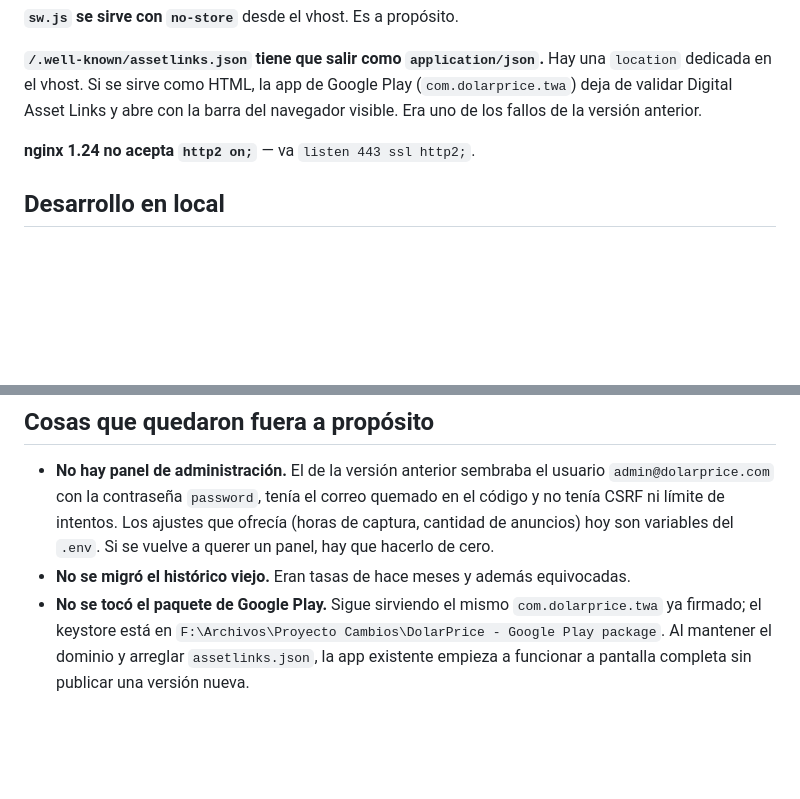
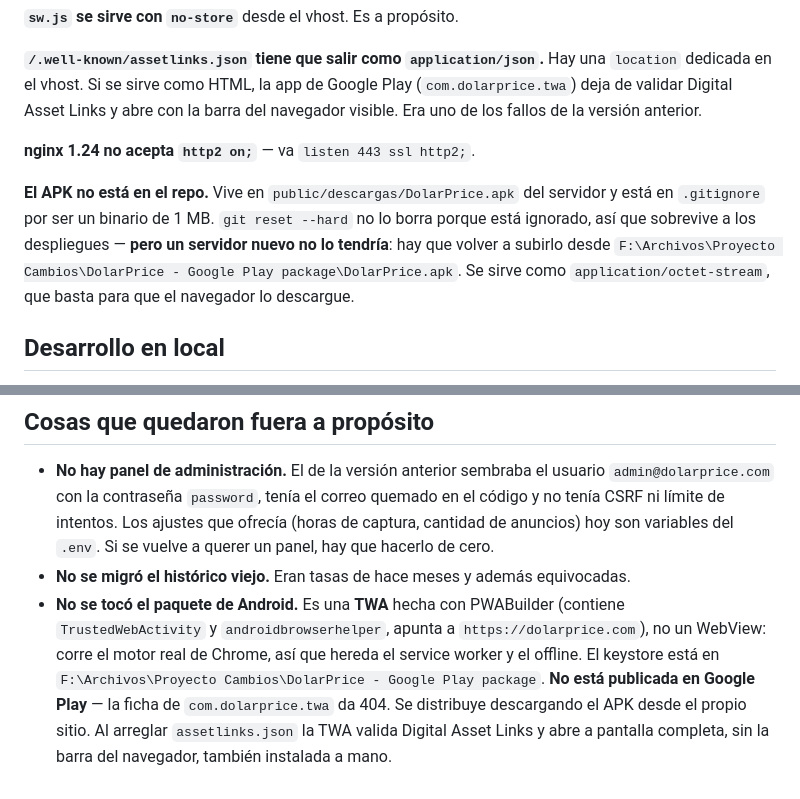
Before and after one commit to DelvyG/dolarprice, a Markdown page: CLAUDE.md, 2 parts joined by grey strips. Drawn GitHub-style; blank space fills up the shorter version.

Commit message:
Notas sobre el APK y la app de Android
Se corrige lo que decia antes: la app NO esta publicada en Google Play, la
ficha de com.dolarprice.twa da 404. Y no es un WebView sino una TWA hecha con
PWABuilder, lo que importa porque corre el motor real de Chrome y hereda el
service worker.

Se deja anotado que el APK vive fuera del repo y que un servidor nuevo no lo
tendria.

Co-Authored-By: Claude Opus 5 (1M context) <noreply@anthropic.com>

```diff
--- a/CLAUDE.md
+++ b/CLAUDE.md
@@ -62,6 +62,13 @@ navegador visible. Era uno de los fallos de la versión anterior.
 
 **nginx 1.24 no acepta `http2 on;`** — va `listen 443 ssl http2;`.
 
+**El APK no está en el repo.** Vive en `public/descargas/DolarPrice.apk` del servidor y
+está en `.gitignore` por ser un binario de 1 MB. `git reset --hard` no lo borra porque
+está ignorado, así que sobrevive a los despliegues — **pero un servidor nuevo no lo
+tendría**: hay que volver a subirlo desde
+`F:\Archivos\Proyecto Cambios\DolarPrice - Google Play package\DolarPrice.apk`.
+Se sirve como `application/octet-stream`, que basta para que el navegador lo descargue.
+
 ## Desarrollo en local
 
 El `.env` local apunta a la base de producción **a través de un túnel SSH** (por eso
@@ -83,7 +90,11 @@ hay que correr si se sospecha que el BCV cambió su HTML.
   captura, cantidad de anuncios) hoy son variables del `.env`. Si se vuelve a querer un
   panel, hay que hacerlo de cero.
 - **No se migró el histórico viejo.** Eran tasas de hace meses y además equivocadas.
-- **No se tocó el paquete de Google Play.** Sigue sirviendo el mismo `com.dolarprice.twa`
-  ya firmado; el keystore está en `F:\Archivos\Proyecto Cambios\DolarPrice - Google Play
-  package`. Al mantener el dominio y arreglar `assetlinks.json`, la app existente empieza
-  a funcionar a pantalla completa sin publicar una versión nueva.
+- **No se tocó el paquete de Android.** Es una **TWA** hecha con PWABuilder (contiene
+  `TrustedWebActivity` y `androidbrowserhelper`, apunta a `https://dolarprice.com`), no un
+  WebView: corre el motor real de Chrome, así que hereda el service worker y el offline.
+  El keystore está en `F:\Archivos\Proyecto Cambios\DolarPrice - Google Play package`.
+  **No está publicada en Google Play** — la ficha de `com.dolarprice.twa` da 404. Se
+  distribuye descargando el APK desde el propio sitio. Al arreglar `assetlinks.json` la
+  TWA valida Digital Asset Links y abre a pantalla completa, sin la barra del navegador,
+  también instalada a mano.
```
